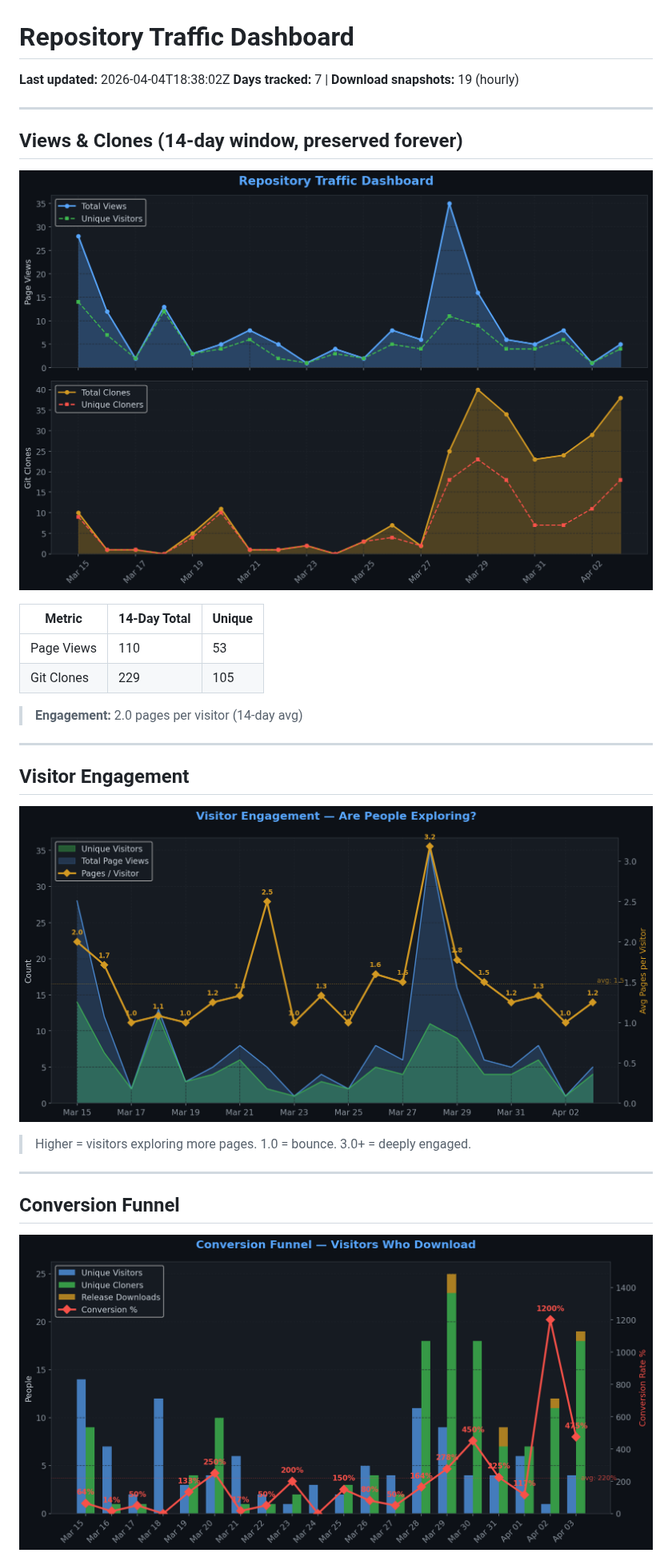
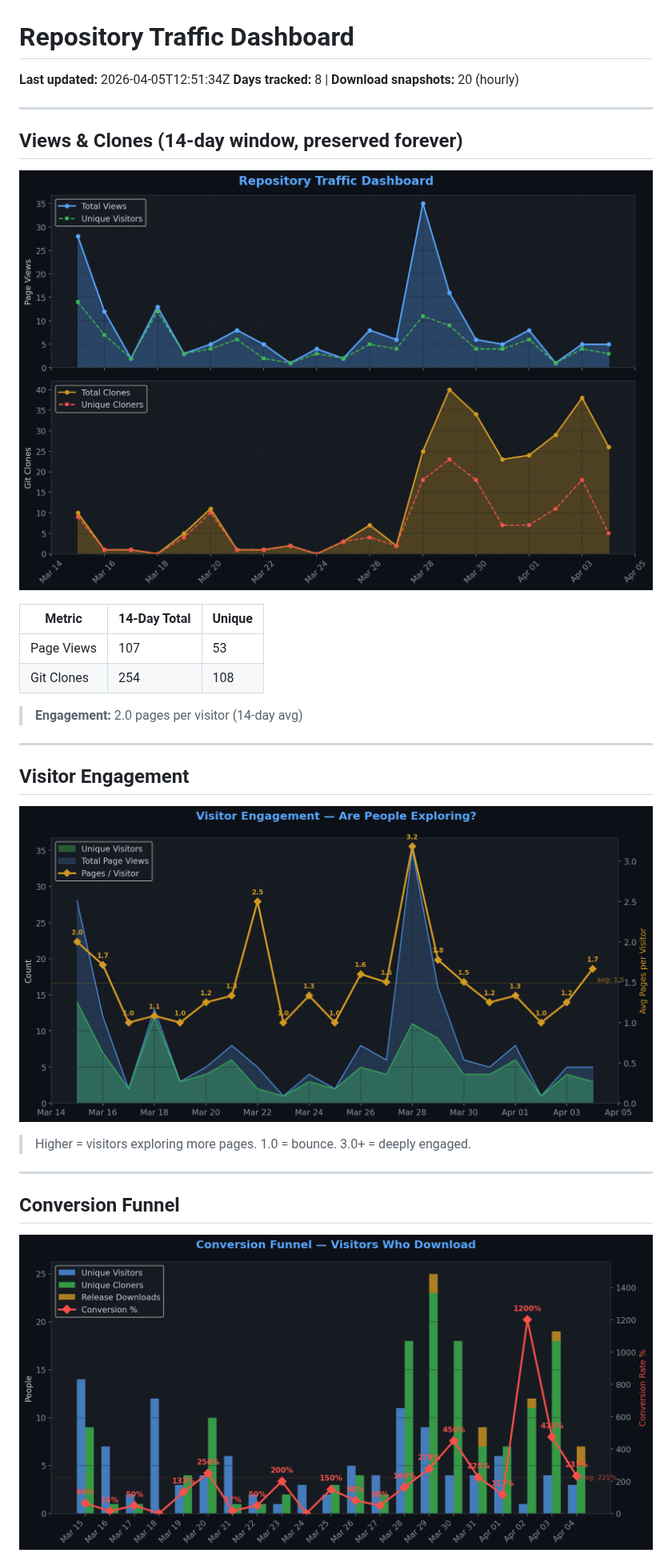
Before and after one commit to TheCodingDad-TisonK/FS25_TaxMod, a Markdown page: .github/traffic/SUMMARY.md, the part around one of its changes. Shown at 80% size. Drawn GitHub-style; pictures changed too: .github/traffic/charts/conversion.png, .github/traffic/charts/engagement.png, .github/traffic/charts/views_clones.png.

Commit message:
chore: Full traffic snapshot 2026-04-05_12:51

```diff
--- a/.github/traffic/SUMMARY.md
+++ b/.github/traffic/SUMMARY.md
@@ -1,7 +1,7 @@
 # Repository Traffic Dashboard
 
-**Last updated:** 2026-04-04T18:38:02Z
-**Days tracked:** 7 | **Download snapshots:** 19 (hourly)
+**Last updated:** 2026-04-05T12:51:34Z
+**Days tracked:** 8 | **Download snapshots:** 20 (hourly)
 
 ---
 
@@ -11,8 +11,8 @@
 
 | Metric | 14-Day Total | Unique |
 |--------|-------------|--------|
-| Page Views | 110 | 53 |
-| Git Clones | 229 | 105 |
+| Page Views | 107 | 53 |
+| Git Clones | 254 | 108 |
 
 > **Engagement:** 2.0 pages per visitor (14-day avg)
 
```
Also changed, not shown: other parts of .github/traffic/SUMMARY.md (+13 -13 lines), .github/traffic/charts/downloads.png, .github/traffic/charts/growth.png, .github/traffic/charts/referrers.png, 5 other files.
